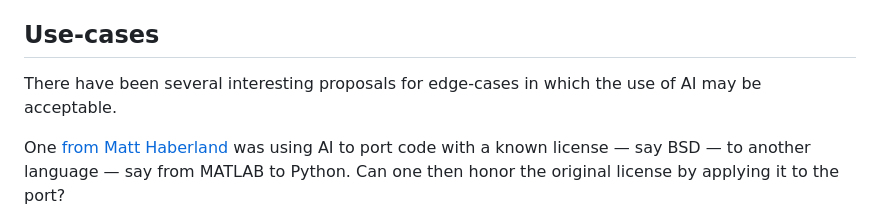
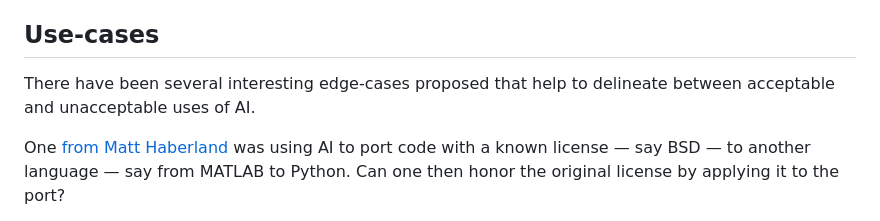
Before and after one commit to matthew-brett/sp-ai-post, a Markdown page: notes.md, the part around the change. Rendered like a GitHub page.

Commit message:
tweak for uses cases, since 2/3 were not acceptable

```diff
--- a/notes.md
+++ b/notes.md
@@ -212,8 +212,8 @@ reduce copyright abuse of open-source code.
 
 ## Use-cases
 
-There have been several interesting proposals for edge-cases in which the use
-of AI may be acceptable.
+There have been several interesting edge-cases proposed that help to delineate
+between acceptable and unacceptable uses of AI.
 
 One [from Matt
 Haberland](https://github.com/scientific-python/summit-2025/issues/35#issuecomment-2874656680)
```
